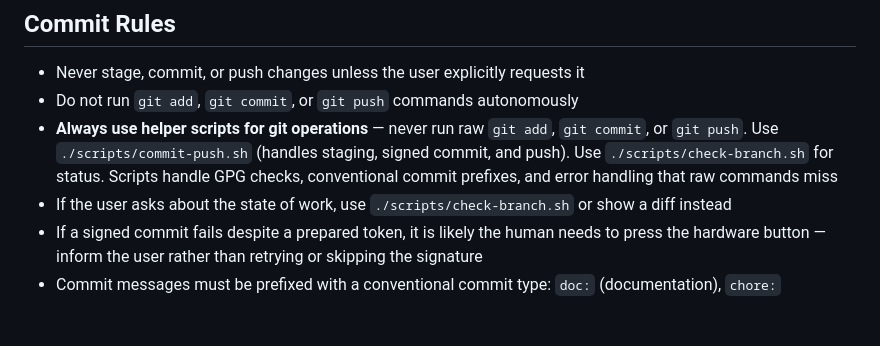
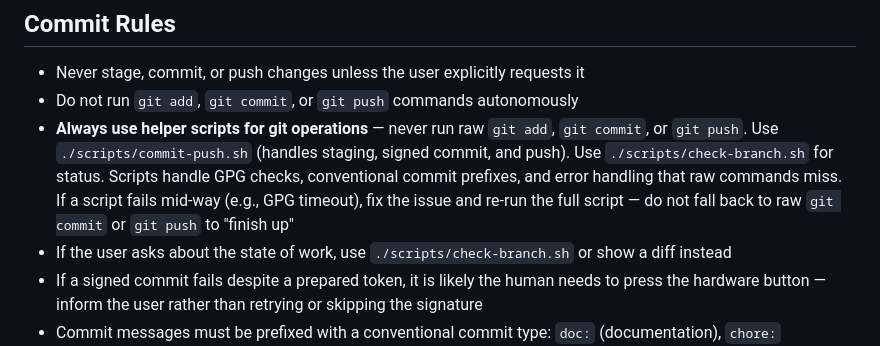
Before and after one commit to nmwael/subvocal, a Markdown page: AGENTS.md, the part around the change. Drawn GitHub-style; blank space fills up the shorter version.

Commit message:
fix: fix: clarify commit rules to prevent raw git fallback after script failure

```diff
--- a/AGENTS.md
+++ b/AGENTS.md
@@ -117,7 +117,7 @@ All reference books sourced from https://github.com/ciembor/agent-rules-books/
 
 - Never stage, commit, or push changes unless the user explicitly requests it
 - Do not run `git add`, `git commit`, or `git push` commands autonomously
-- **Always use helper scripts for git operations** — never run raw `git add`, `git commit`, or `git push`. Use `./scripts/commit-push.sh` (handles staging, signed commit, and push). Use `./scripts/check-branch.sh` for status. Scripts handle GPG checks, conventional commit prefixes, and error handling that raw commands miss
+- **Always use helper scripts for git operations** — never run raw `git add`, `git commit`, or `git push`. Use `./scripts/commit-push.sh` (handles staging, signed commit, and push). Use `./scripts/check-branch.sh` for status. Scripts handle GPG checks, conventional commit prefixes, and error handling that raw commands miss. If a script fails mid-way (e.g., GPG timeout), fix the issue and re-run the full script — do not fall back to raw `git commit` or `git push` to "finish up"
 - If the user asks about the state of work, use `./scripts/check-branch.sh` or show a diff instead
 - If a signed commit fails despite a prepared token, it is likely the human needs to press the hardware button — inform the user rather than retrying or skipping the signature
 - Commit messages must be prefixed with a conventional commit type: `doc:` (documentation), `chore:` (tooling/config), `feat:` (feature), `fix:` (bug fix), `refactor:` (code restructuring), `test:` (test changes), or other types as appropriate
```
